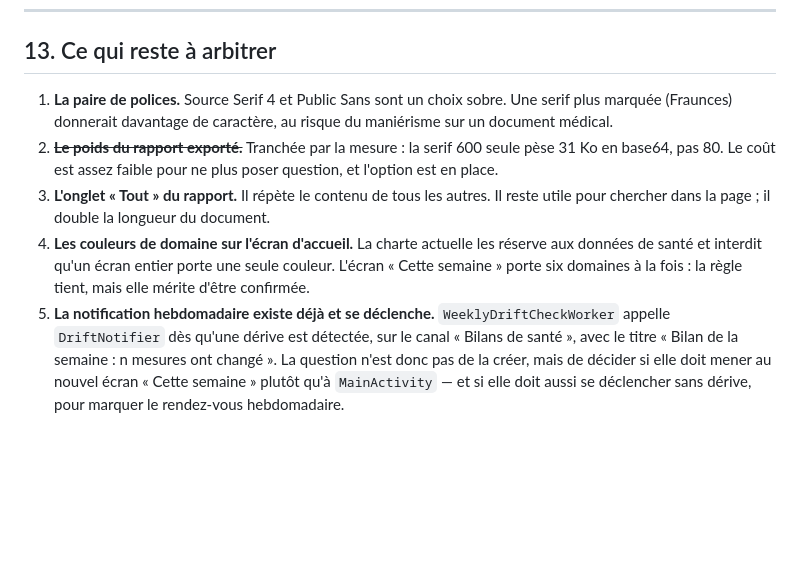
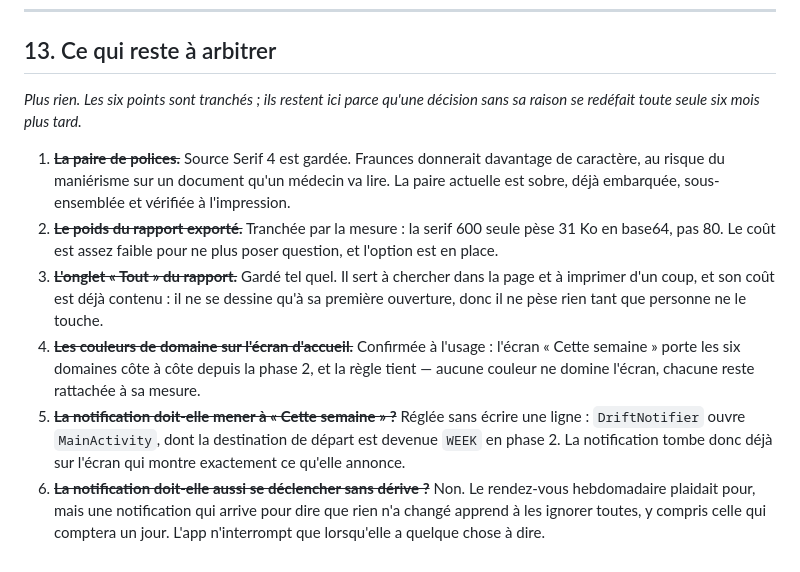
Before and after one commit to gtosymph/DoctoPhone, a Markdown page: docs/refonte-ui.md, the part around the change. Rendered like a GitHub page; blank space fills up the shorter version.

Commit message:
docs: les six arbitrages ouverts sont tranchés
Rien de neuf dans le code : trois points étaient déjà réglés par les phases
livrées — la notification tombe sur « Cette semaine » depuis que la navigation a
changé de destination de départ, les couleurs de domaine tiennent à l'usage, et
le poids de la police embarquée avait été mesuré.

Les trois autres vont au statu quo, et la raison compte plus que la décision :

- Source Serif 4 est gardée. Fraunces donnerait du caractère, au risque du
  maniérisme sur un document qu'un médecin va lire.
- L'onglet « Tout » est gardé. Il sert à chercher dans la page et à imprimer d'un
  coup, et il ne se dessine qu'à sa première ouverture.
- La notification ne partira pas les semaines calmes. Une notification qui arrive
  pour dire que rien n'a changé apprend à les ignorer toutes.

Co-Authored-By: Claude Opus 5 (1M context) <noreply@anthropic.com>
Claude-Session: https://claude.ai/code/session_016CfayVCi28wGFwt97aWMeP

```diff
--- a/docs/refonte-ui.md
+++ b/docs/refonte-ui.md
@@ -762,21 +762,26 @@ calcul lui-même vérifié sur trois valeurs de référence — dont une que j'a
 
 ## 13. Ce qui reste à arbitrer
 
-1. **La paire de polices.** Source Serif 4 et Public Sans sont un choix sobre. Une serif
-   plus marquée (Fraunces) donnerait davantage de caractère, au risque du maniérisme sur un
-   document médical.
+*Plus rien. Les six points sont tranchés ; ils restent ici parce qu'une décision sans sa
+raison se redéfait toute seule six mois plus tard.*
+
+1. ~~**La paire de polices.**~~ Source Serif 4 est gardée. Fraunces donnerait davantage de
+   caractère, au risque du maniérisme sur un document qu'un médecin va lire. La paire
+   actuelle est sobre, déjà embarquée, sous-ensemblée et vérifiée à l'impression.
 2. ~~**Le poids du rapport exporté.**~~ Tranchée par la mesure : la serif 600 seule pèse
    31 Ko en base64, pas 80. Le coût est assez faible pour ne plus poser question, et
    l'option est en place.
-3. **L'onglet « Tout » du rapport.** Il répète le contenu de tous les autres. Il reste
-   utile pour chercher dans la page ; il double la longueur du document.
-4. **Les couleurs de domaine sur l'écran d'accueil.** La charte actuelle les réserve aux
-   données de santé et interdit qu'un écran entier porte une seule couleur. L'écran
-   « Cette semaine » porte six domaines à la fois : la règle tient, mais elle mérite d'être
-   confirmée.
-5. **La notification hebdomadaire existe déjà et se déclenche.** `WeeklyDriftCheckWorker`
-   appelle `DriftNotifier` dès qu'une dérive est détectée, sur le canal « Bilans de
-   santé », avec le titre « Bilan de la semaine : n mesures ont changé ». La question
-   n'est donc pas de la créer, mais de décider si elle doit mener au nouvel écran
-   « Cette semaine » plutôt qu'à `MainActivity` — et si elle doit aussi se déclencher
-   sans dérive, pour marquer le rendez-vous hebdomadaire.
+3. ~~**L'onglet « Tout » du rapport.**~~ Gardé tel quel. Il sert à chercher dans la page et
+   à imprimer d'un coup, et son coût est déjà contenu : il ne se dessine qu'à sa première
+   ouverture, donc il ne pèse rien tant que personne ne le touche.
+4. ~~**Les couleurs de domaine sur l'écran d'accueil.**~~ Confirmée à l'usage : l'écran
+   « Cette semaine » porte les six domaines côte à côte depuis la phase 2, et la règle
+   tient — aucune couleur ne domine l'écran, chacune reste rattachée à sa mesure.
+5. ~~**La notification doit-elle mener à « Cette semaine » ?**~~ Réglée sans écrire une
+   ligne : `DriftNotifier` ouvre `MainActivity`, dont la destination de départ est devenue
+   `WEEK` en phase 2. La notification tombe donc déjà sur l'écran qui montre exactement ce
+   qu'elle annonce.
+6. ~~**La notification doit-elle aussi se déclencher sans dérive ?**~~ Non. Le rendez-vous
+   hebdomadaire plaidait pour, mais une notification qui arrive pour dire que rien n'a
+   changé apprend à les ignorer toutes, y compris celle qui comptera un jour. L'app
+   n'interrompt que lorsqu'elle a quelque chose à dire.
```
